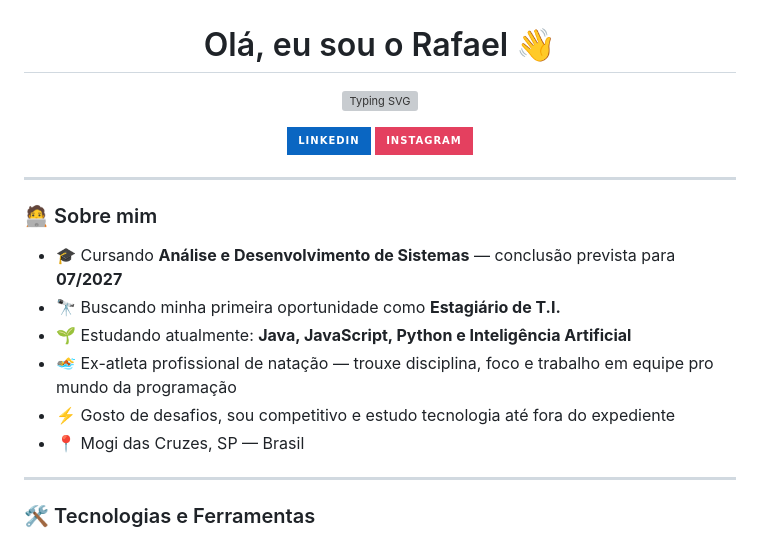
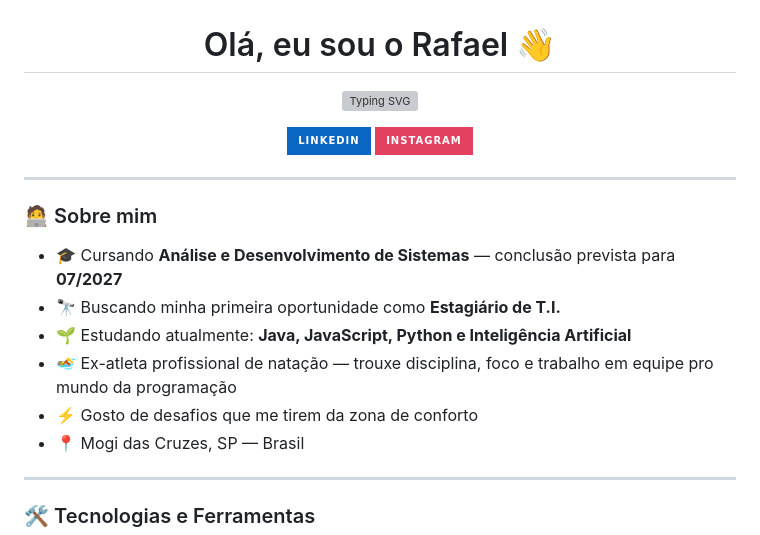
Before and after one commit to devtolps/devtolps, a Markdown page: README.md, the part around one of its changes. GitHub-like rendering; badges without logos; grey boxes are pictures that could not be loaded.

```diff
--- a/README.md
+++ b/README.md
@@ -21,7 +21,7 @@
 - 🔭 Buscando minha primeira oportunidade como **Estagiário de T.I.**
 - 🌱 Estudando atualmente: **Java, JavaScript, Python e Inteligência Artificial**
 - 🏊 Ex-atleta profissional de natação — trouxe disciplina, foco e trabalho em equipe pro mundo da programação
-- ⚡ Gosto de desafios, sou competitivo e estudo tecnologia até fora do expediente
+- ⚡ Gosto de desafios que me tirem da zona de conforto
 - 📍 Mogi das Cruzes, SP — Brasil
 
 ---
```
Also changed, not shown: other parts of README.md (+1 -1 lines).
